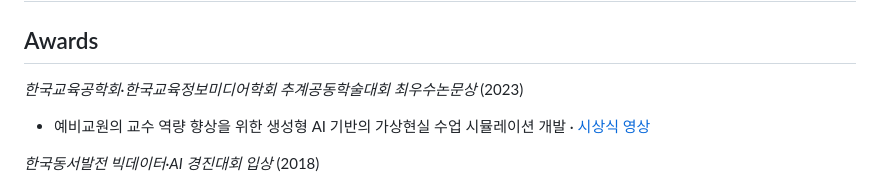
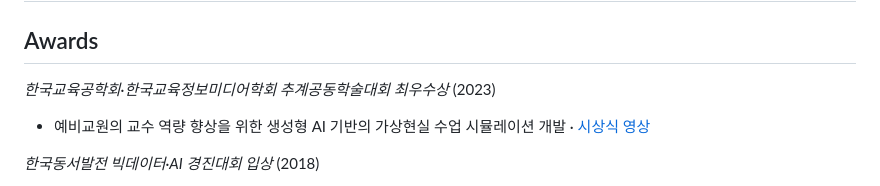
Before and after one commit to juno-hwang/juno-hwang.github.io, a Markdown page: About.md, the part around the change. Drawn GitHub-style.

Commit message:
Corrected award title in About.md

```diff
--- a/About.md
+++ b/About.md
@@ -113,7 +113,7 @@ wnsdh10@snu.ac.kr</p>
 
 ## Awards
 
-*한국교육공학회·한국교육정보미디어학회 추계공동학술대회 최우수논문상* (2023)
+*한국교육공학회·한국교육정보미디어학회 추계공동학술대회 최우수상* (2023)
  - 예비교원의 교수 역량 향상을 위한 생성형 AI 기반의 가상현실 수업 시뮬레이션 개발 · [시상식 영상](https://youtu.be/mnv9-1i1rt8?si=HV5z7iU_6l8ZU0iS&t=402)
 
 *한국동서발전 빅데이터·AI 경진대회 입상* (2018)
```
